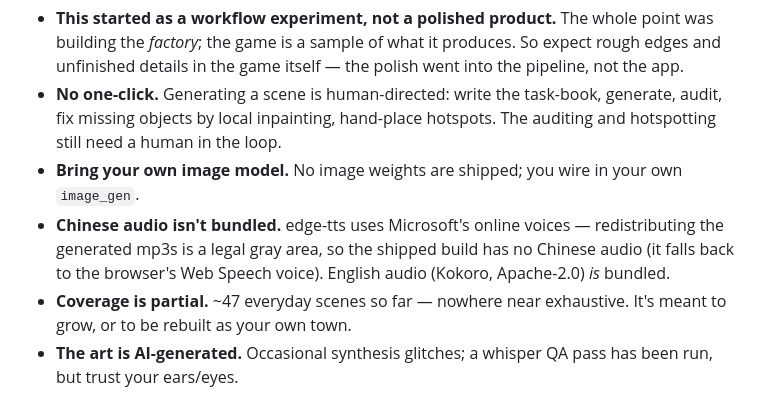
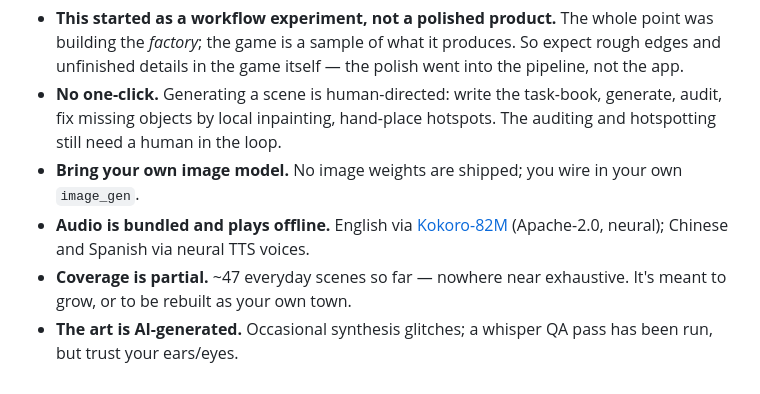
Before and after one commit to MrSenter/cijing, a Markdown page: README.md, the part around the change. Drawn GitHub-style.

Commit message:
README 音频说法改为符合实际:TTS 音频已内置
原写「中文音频未内置(edge-tts 法律灰色)」与实际不符——线上一直内置中/英发音,
现又加西语。改成:音频已内置、离线可用(英文 Kokoro、中/西 神经 TTS)

Co-Authored-By: Claude Opus 4.8 <noreply@anthropic.com>

```diff
--- a/README.md
+++ b/README.md
@@ -83,7 +83,7 @@ A minimal one-command example (one scene image + a tiny word list → one playab
 - **This started as a workflow experiment, not a polished product.** The whole point was building the *factory*; the game is a sample of what it produces. So expect rough edges and unfinished details in the game itself — the polish went into the pipeline, not the app.
 - **No one-click.** Generating a scene is human-directed: write the task-book, generate, audit, fix missing objects by local inpainting, hand-place hotspots. The auditing and hotspotting still need a human in the loop.
 - **Bring your own image model.** No image weights are shipped; you wire in your own `image_gen`.
-- **Chinese audio isn't bundled.** edge-tts uses Microsoft's online voices — redistributing the generated mp3s is a legal gray area, so the shipped build has no Chinese audio (it falls back to the browser's Web Speech voice). English audio (Kokoro, Apache-2.0) *is* bundled.
+- **Audio is bundled and plays offline.** English via [Kokoro-82M](https://huggingface.co/hexgrad/Kokoro-82M) (Apache-2.0, neural); Chinese and Spanish via neural TTS voices.
 - **Coverage is partial.** ~47 everyday scenes so far — nowhere near exhaustive. It's meant to grow, or to be rebuilt as your own town.
 - **The art is AI-generated.** Occasional synthesis glitches; a whisper QA pass has been run, but trust your ears/eyes.
 
```
Also changed, not shown: README.zh.md (+1 -1 lines).
